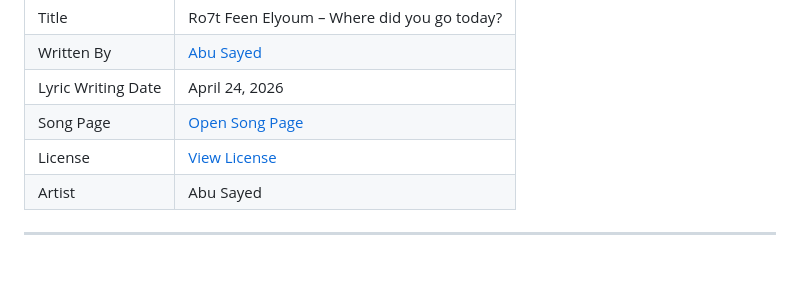
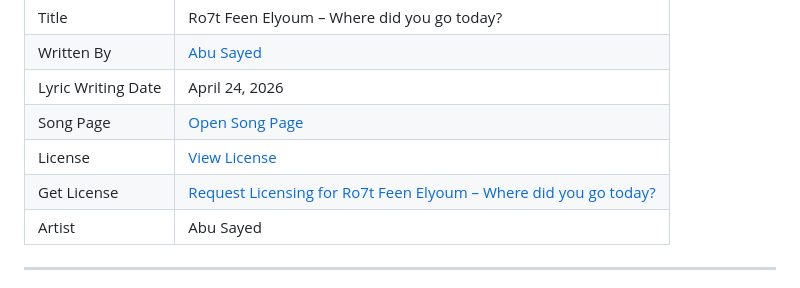
Before and after one commit to ImAbuSayed/ro7t-feen-elyoum-where-did-you-go-today, a Markdown page: README.md, the part around the change. GitHub-like rendering.

Commit message:
docs: update public README

```diff
--- a/README.md
+++ b/README.md
@@ -13,6 +13,7 @@
 | Lyric Writing Date | April 24, 2026 |
 | Song Page | [Open Song Page](https://imabusayed.github.io/ro7t-feen-elyoum-where-did-you-go-today/) |
 | License | [View License](./LICENSE.md) |
+| Get License | [Request Licensing for Ro7t Feen Elyoum – Where did you go today?](https://music.abusayed.com.bd/Licensing/) |
 | Artist | Abu Sayed |
 
 ---
```
